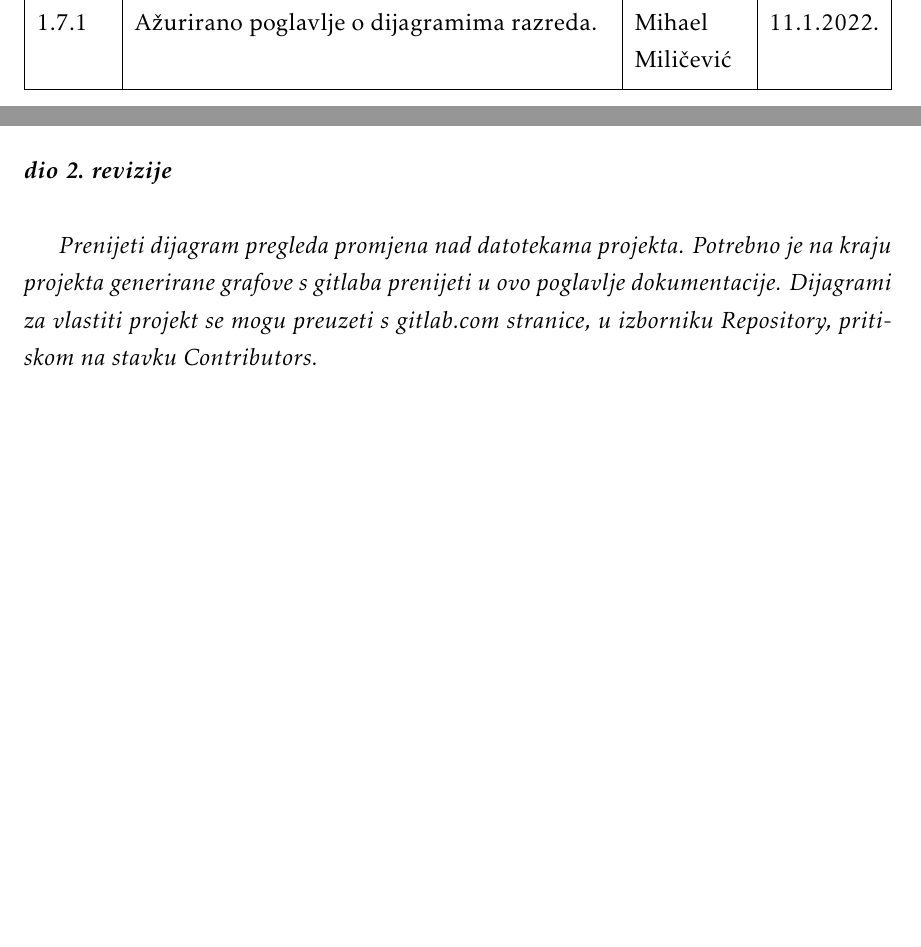
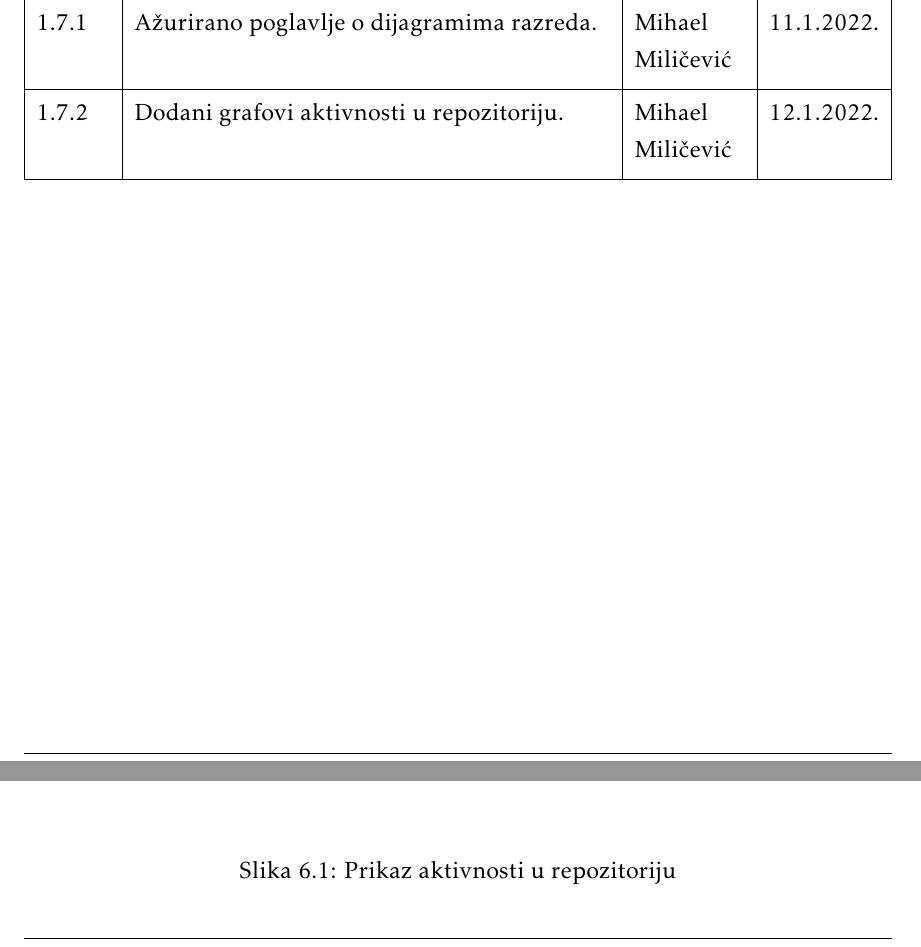
Before and after one commit to danijel-barisic/MojKvart-web-app, a LaTeX document (Dokumentacija/PROGI_ProjektnaDokumentacija.tex, which reads Dokumentacija/Dnevnik_promjena_dokumentacije.tex, Dokumentacija/Dodatak.tex): two parts of pages 6 and 95 of 95, joined at a grey line, cut so that both start at the same text, the shorter picture padded with empty space. Compiled offline with pdfLaTeX.

Commit message:
dodan prikaz aktivnosti u repozitoriju

```diff
--- a/Dokumentacija/Dnevnik_promjena_dokumentacije.tex
+++ b/Dokumentacija/Dnevnik_promjena_dokumentacije.tex
@@ -42,6 +42,8 @@
 
 			1.7.1 & Ažurirano poglavlje o dijagramima razreda.	& Mihael Miličević & 11.1.2022. 	\\[3pt] \hline
 
+			1.7.2 & Dodani grafovi aktivnosti u repozitoriju.	& Mihael Miličević & 12.1.2022. 	\\[3pt] \hline
+
 			% \textbf{1.0} & Verzija samo s bitnim dijelovima za 1. ciklus & * & 11.09.2013. \\[3pt] \hline
 			% \textbf{2.0} & Konačni tekst predloška dokumentacije  & * & 28.09.2013. \\[3pt] \hline
 			% &  &  & \\[3pt] \hline
--- a/Dokumentacija/Dodatak.tex
+++ b/Dokumentacija/Dodatak.tex
@@ -174,6 +174,8 @@
 		\eject
 		\section*{Dijagrami pregleda promjena}
 
-		\textbf{\textit{dio 2. revizije}}\\
-
-		\textit{Prenijeti dijagram pregleda promjena nad datotekama projekta. Potrebno je na kraju projekta generirane grafove s gitlaba prenijeti u ovo poglavlje dokumentacije. Dijagrami za vlastiti projekt se mogu preuzeti s gitlab.com stranice, u izborniku Repository, pritiskom na stavku Contributors.}
+						\begin{figure}[H]
+					\centering
+					\includegraphics[width=\textwidth,keepaspectratio]{24 aktivnost u repozitoriju.png}
+					\caption{Prikaz aktivnosti u repozitoriju}
+				\end{figure}
```
Also changed, not shown: Dokumentacija/Specifikacija_programske_potpore.tex (+1 -1 lines), Dokumentacija/prilozi/24 aktivnost u repozitoriju.png (added).
